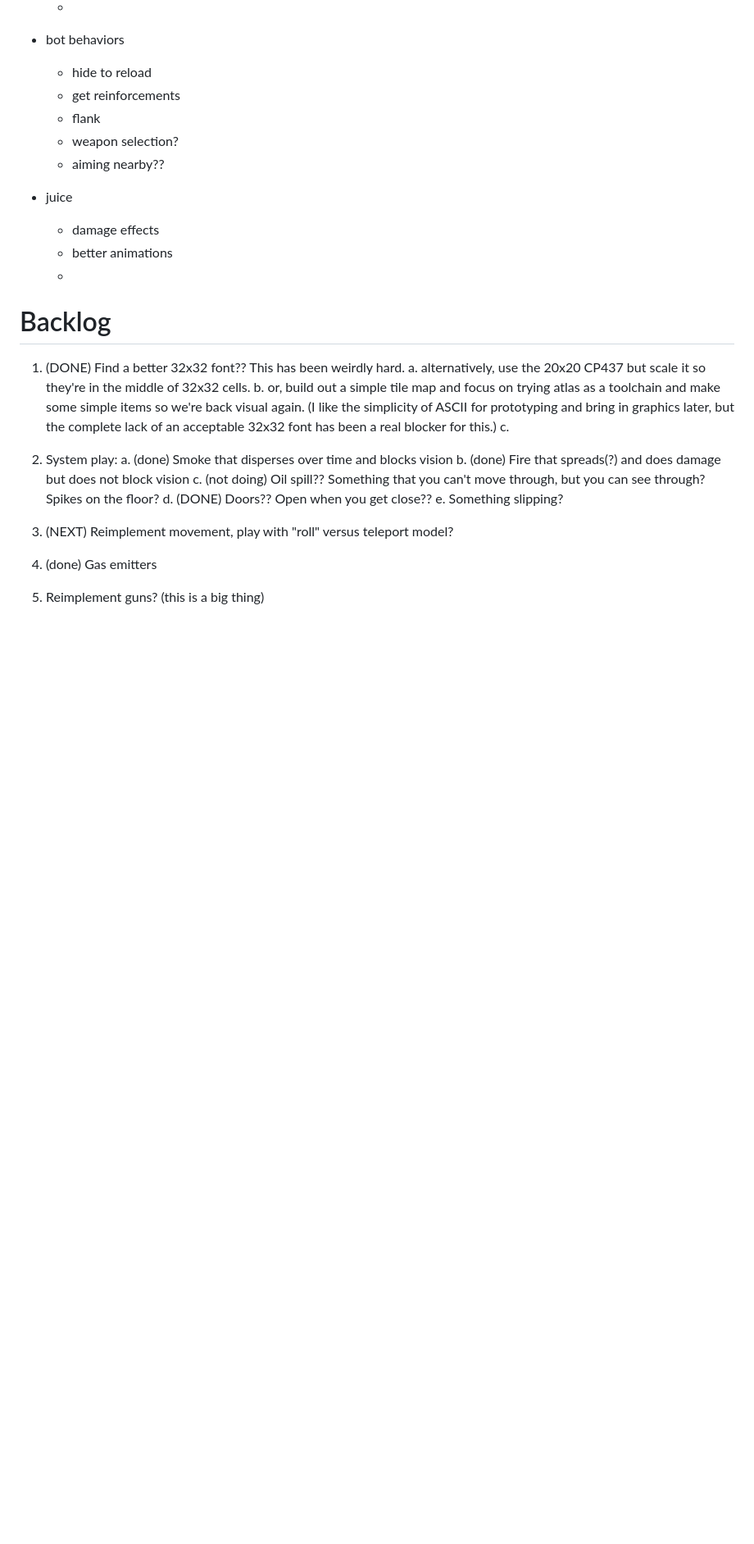
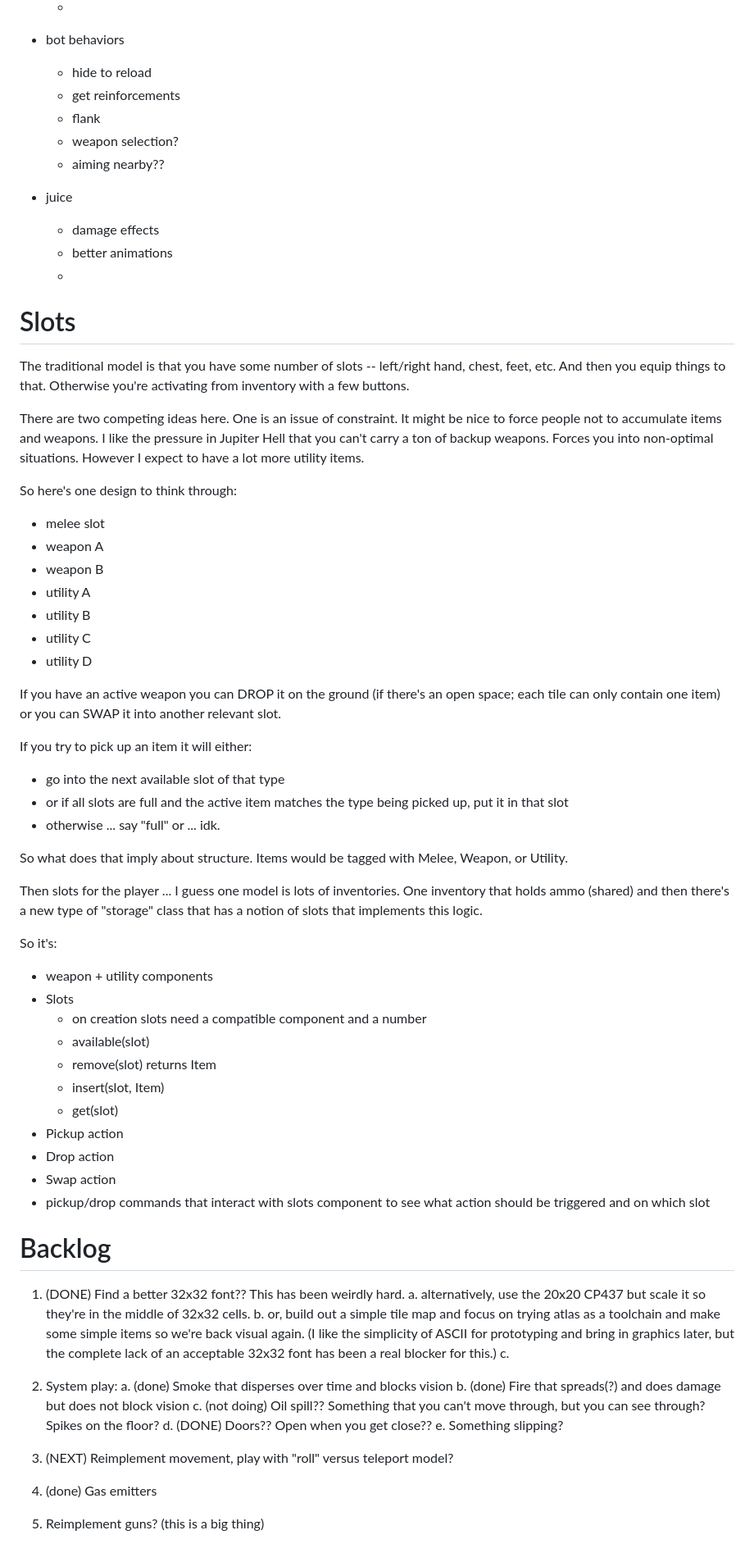
Before and after one commit to drewww/breach, a Markdown page: docs/plan.md, the part around one of its changes. Shown at 82% size. GitHub-like rendering; blank space fills up the shorter version.

Commit message:
Notes for slots design.

```diff
--- a/docs/plan.md
+++ b/docs/plan.md
@@ -836,6 +836,47 @@ What components would I need that are technical risks, not just content?
       - damage effects
       - better animations
       -
+
+# Slots
+
+The traditional model is that you have some number of slots -- left/right hand, chest, feet, etc. And then you equip things to that. Otherwise you're activating from inventory with a few buttons.
+
+There are two competing ideas here. One is an issue of constraint. It might be nice to force people not to accumulate items and weapons. I like the pressure in Jupiter Hell that you can't carry a ton of backup weapons. Forces you into non-optimal situations. However I expect to have a lot more utility items.
+
+So here's one design to think through:
+
+ - melee slot
+ - weapon A
+ - weapon B
+ - utility A
+ - utility B
+ - utility C
+ - utility D
+
+If you have an active weapon you can DROP it on the ground (if there's an open space; each tile can only contain one item) or you can SWAP it into another relevant slot.
+
+If you try to pick up an item it will either:
+ - go into the next available slot of that type
+ - or if all slots are full and the active item matches the type being picked up, put it in that slot
+ - otherwise ... say "full" or ... idk.
+
+So what does that imply about structure. Items would be tagged with Melee, Weapon, or Utility.
+
+Then slots for the player ... I guess one model is lots of inventories. One inventory that holds ammo (shared) and then there's a new type of "storage" class that has a notion of slots that implements this logic.
+
+So it's:
+ - weapon + utility components
+ - Slots
+   - on creation slots need a compatible component and a number
+   - available(slot)
+   - remove(slot) returns Item
+   - insert(slot, Item)
+   - get(slot)
+ - Pickup action
+ - Drop action
+ - Swap action
+ - pickup/drop commands that interact with slots component to see what action should be triggered and on which slot
+
 
 # Backlog
 
```
Also changed, not shown: other parts of docs/plan.md (+1 -1 lines).
